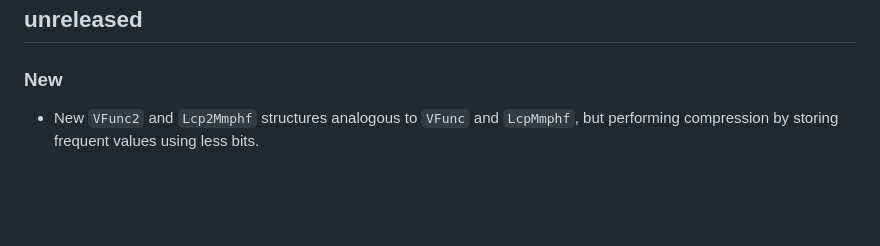
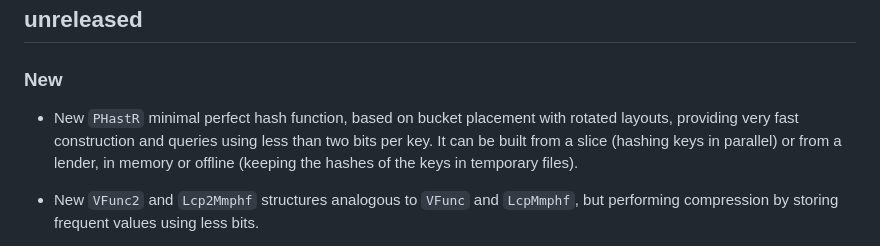
Before and after one commit to vigna/sux-rs, a Markdown page: CHANGELOG.md, the part around the change. Rendered like a GitHub page; blank space fills up the shorter version.

```diff
--- a/CHANGELOG.md
+++ b/CHANGELOG.md
@@ -3,6 +3,12 @@
 ## unreleased
 
 ### New
+
+- New `PHastR` minimal perfect hash function, based on bucket placement with
+  rotated layouts, providing very fast construction and queries using less
+  than two bits per key. It can be built from a slice (hashing keys in
+  parallel) or from a lender, in memory or offline (keeping the hashes of
+  the keys in temporary files).
 
 - New `VFunc2` and `Lcp2Mmphf` structures analogous to `VFunc` and `LcpMmphf`,
   but performing compression by storing frequent values using less bits.
```
Also changed, not shown: README.md (+8 -0 lines).
